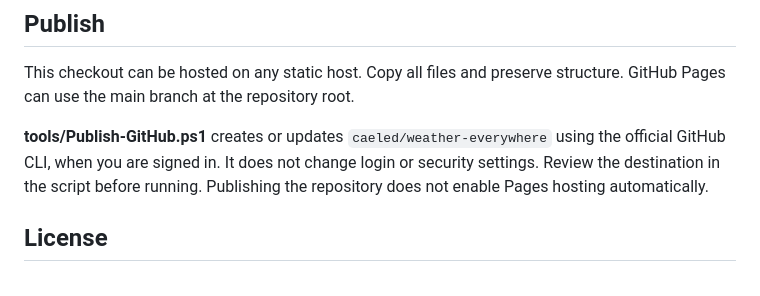
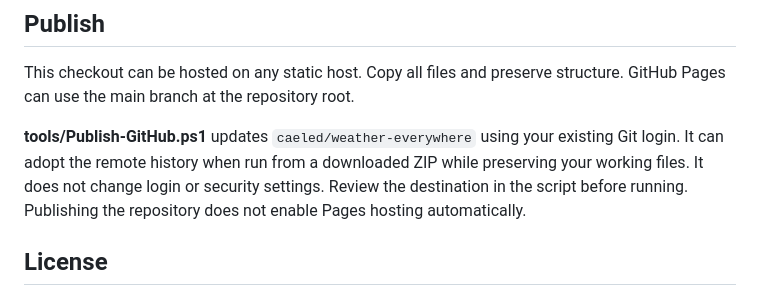
Before and after one commit to caeled/weather-everywhere, a Markdown page: README.md, the part around the change. GitHub-like rendering.

Commit message:
Document Git-based update helper

```diff
--- a/README.md
+++ b/README.md
@@ -48,7 +48,7 @@ To produce a fresh portable ZIP, run tools/Build-Package.ps1 or use Python's zip
 
 This checkout can be hosted on any static host. Copy all files and preserve structure. GitHub Pages can use the main branch at the repository root.
 
-**tools/Publish-GitHub.ps1** creates or updates `caeled/weather-everywhere` using the official GitHub CLI, when you are signed in. It does not change login or security settings. Review the destination in the script before running. Publishing the repository does not enable Pages hosting automatically.
+**tools/Publish-GitHub.ps1** updates `caeled/weather-everywhere` using your existing Git login. It can adopt the remote history when run from a downloaded ZIP while preserving your working files. It does not change login or security settings. Review the destination in the script before running. Publishing the repository does not enable Pages hosting automatically.
 
 ## License
 
```
